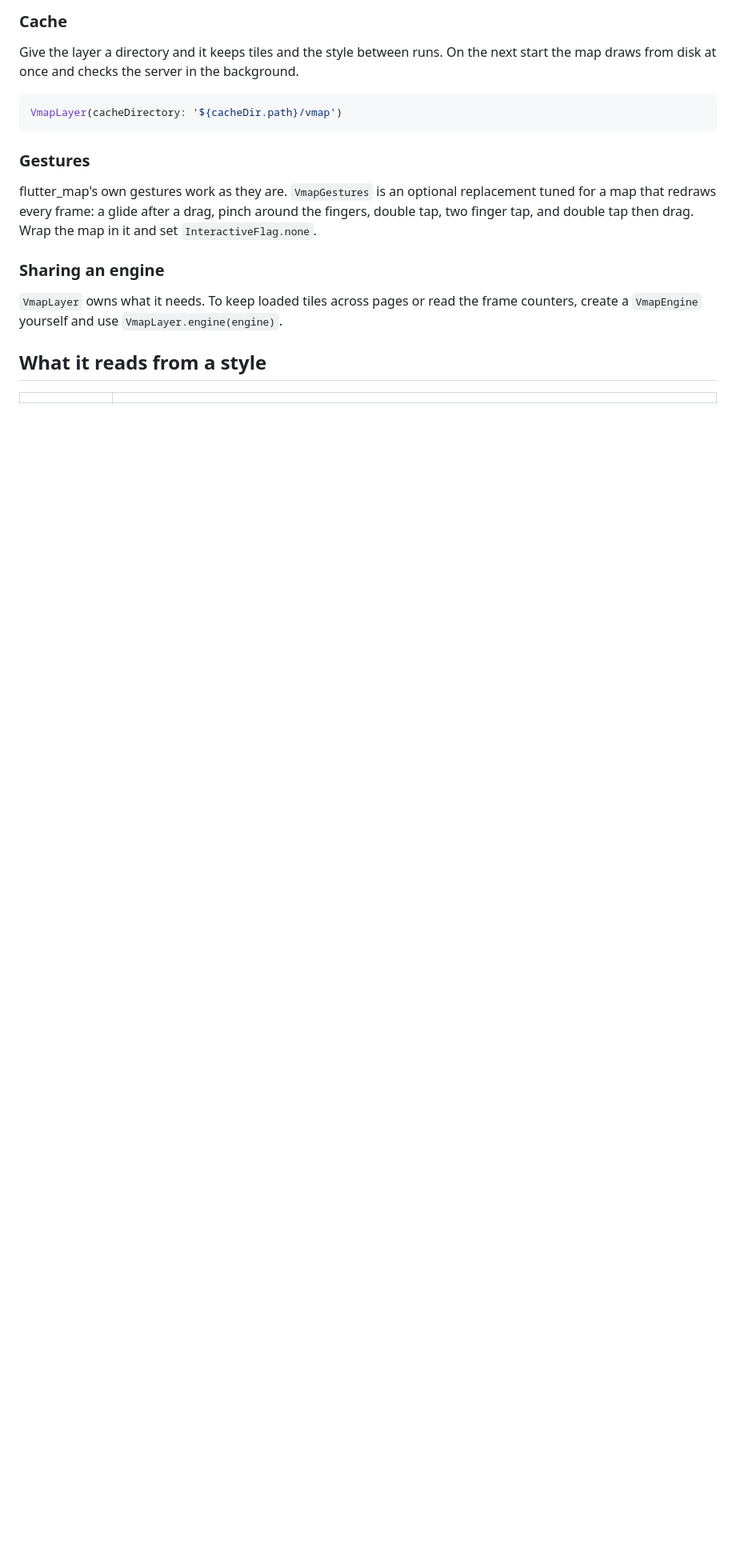
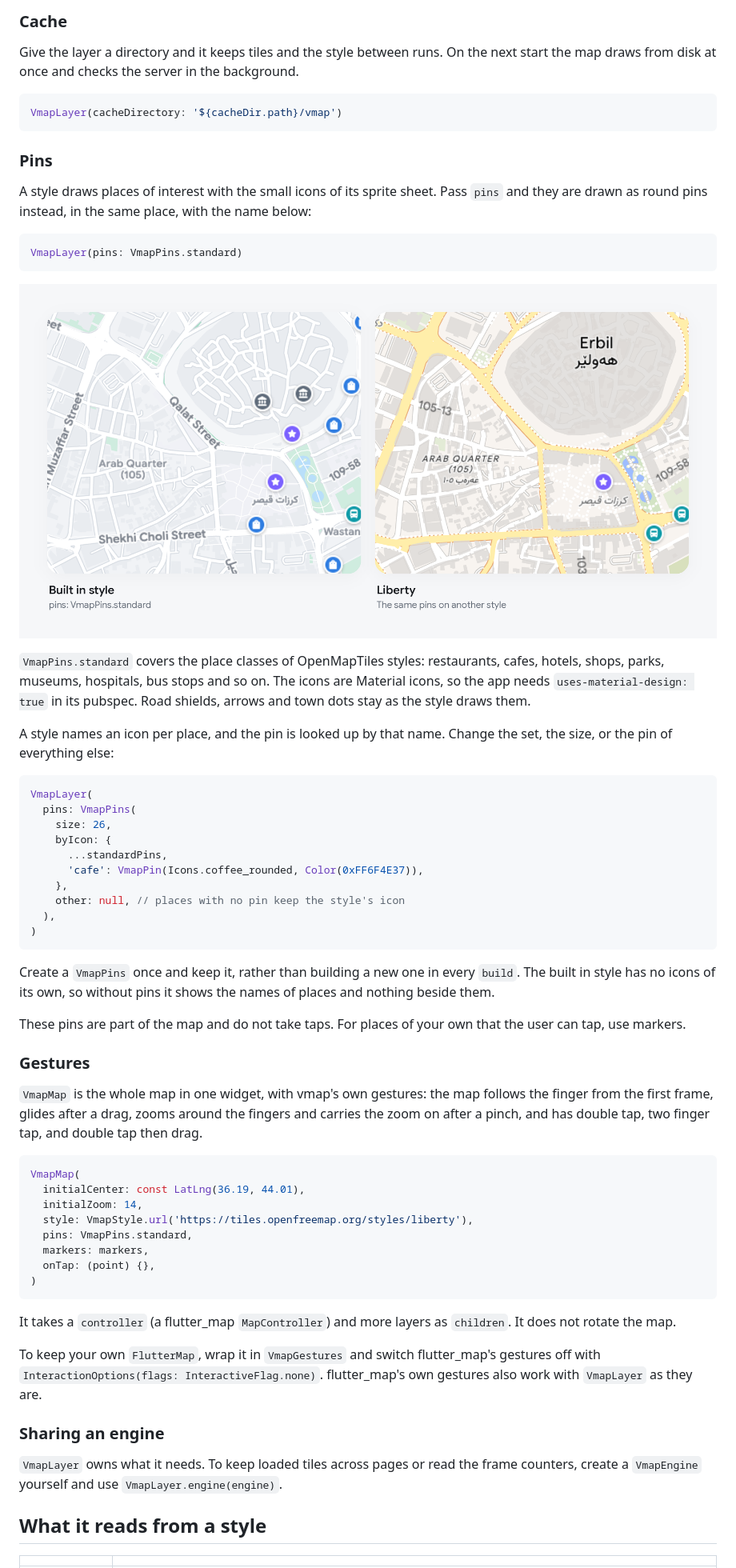
Before and after one commit to ArinFaraj/vmap, a Markdown page: README.md, the part around one of its changes. Shown at 80% size. Drawn GitHub-style; pictures changed too: doc/images/pins.png (added); blank space fills up the shorter version.

Commit message:
vmap 0.4.0: VmapMap with its own gestures, places as pins

````diff
--- a/README.md
+++ b/README.md
@@ -225,12 +226,72 @@ background.
 VmapLayer(cacheDirectory: '${cacheDir.path}/vmap')
 ```
 
+### Pins
+
+A style draws places of interest with the small icons of its sprite sheet.
+Pass `pins` and they are drawn as round pins instead, in the same place, with
+the name below:
+
+```dart
+VmapLayer(pins: VmapPins.standard)
+```
+
+![Places drawn as pins on two styles](doc/images/pins.png)
+
+`VmapPins.standard` covers the place classes of OpenMapTiles styles:
+restaurants, cafes, hotels, shops, parks, museums, hospitals, bus stops and
+so on. The icons are Material icons, so the app needs
+`uses-material-design: true` in its pubspec. Road shields, arrows and town
+dots stay as the style draws them.
+
+A style names an icon per place, and the pin is looked up by that name. Change
+the set, the size, or the pin of everything else:
+
+```dart
+VmapLayer(
+  pins: VmapPins(
+    size: 26,
+    byIcon: {
+      ...standardPins,
+      'cafe': VmapPin(Icons.coffee_rounded, Color(0xFF6F4E37)),
+    },
+    other: null, // places with no pin keep the style's icon
+  ),
+)
+```
+
+Create a `VmapPins` once and keep it, rather than building a new one in every
+`build`. The built in style has no icons of its own, so without pins it shows
+the names of places and nothing beside them.
+
+These pins are part of the map and do not take taps. For places of your own
+that the user can tap, use markers.
+
 ### Gestures
 
-flutter_map's own gestures work as they are. `VmapGestures` is an optional
-replacement tuned for a map that redraws every frame: a glide after a drag,
-pinch around the fingers, double tap, two finger tap, and double tap then
-drag. Wrap the map in it and set `InteractiveFlag.none`.
+`VmapMap` is the whole map in one widget, with vmap's own gestures: the map
+follows the finger from the first frame, glides after a drag, zooms around
+the fingers and carries the zoom on after a pinch, and has double tap, two
+finger tap, and double tap then drag.
+
+```dart
+VmapMap(
+  initialCenter: const LatLng(36.19, 44.01),
+  initialZoom: 14,
+  style: VmapStyle.url('https://tiles.openfreemap.org/styles/liberty'),
+  pins: VmapPins.standard,
+  markers: markers,
+  onTap: (point) {},
+)
+```
+
+It takes a `controller` (a flutter_map `MapController`) and more layers as
+`children`. It does not rotate the map.
+
+To keep your own `FlutterMap`, wrap it in `VmapGestures` and switch
+flutter_map's gestures off with
+`InteractionOptions(flags: InteractiveFlag.none)`. flutter_map's own gestures
+also work with `VmapLayer` as they are.
 
 ### Sharing an engine
 
````
Also changed, not shown: other parts of README.md (+2 -1 lines), CHANGELOG.md (+9 -0 lines), 13 other files.
